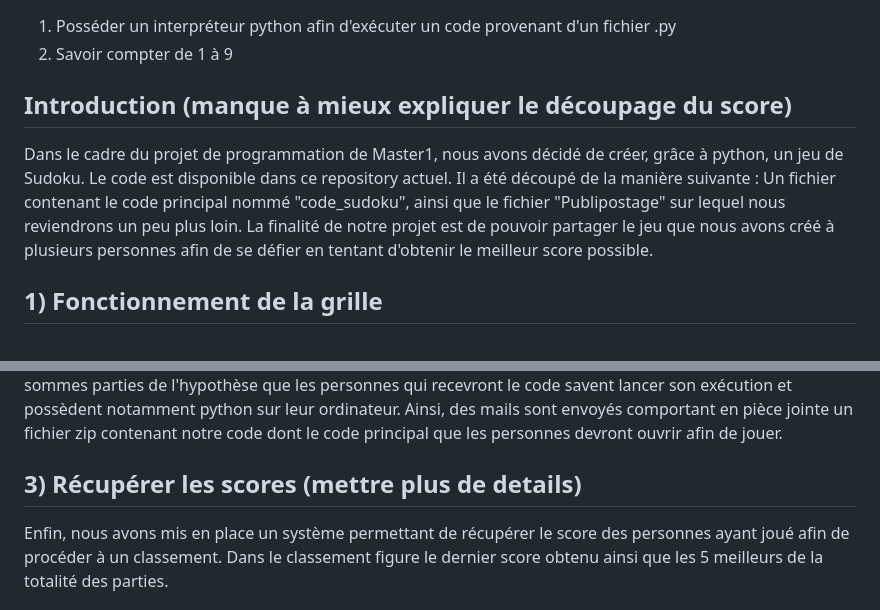
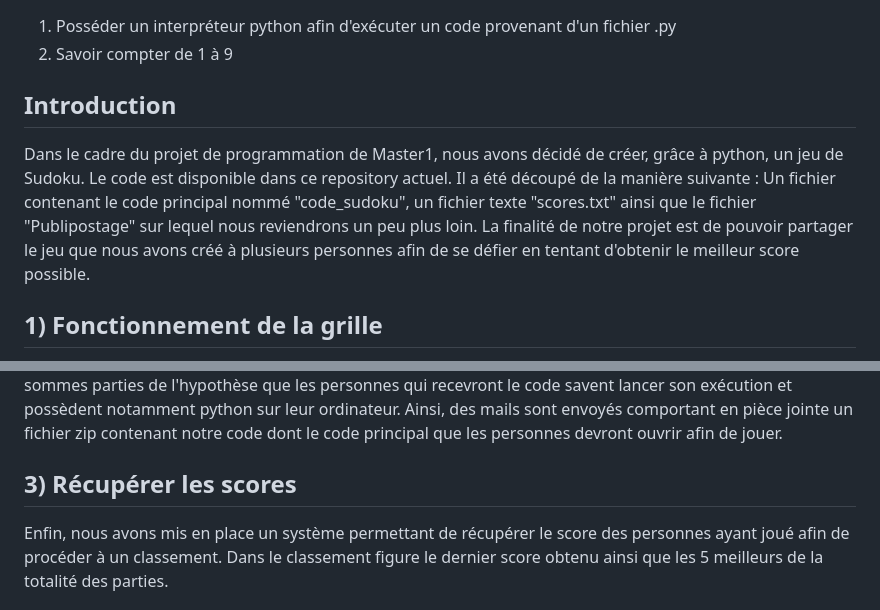
Before and after one commit to AnneSophieBug/sudoku-final, a Markdown page: README.md, 2 parts joined by grey strips. Rendered like a GitHub page.

```diff
--- a/README.md
+++ b/README.md
@@ -7,10 +7,10 @@
 2) Savoir compter de 1 à 9
 
 
-## Introduction   (manque à mieux expliquer le découpage du score)
+## Introduction
 
 Dans le cadre du projet de programmation de Master1, nous avons décidé de créer, grâce à python, un jeu de Sudoku. Le code est disponible dans ce repository actuel. Il a été découpé de la manière suivante :
-Un fichier contenant le code principal nommé "code_sudoku", ainsi que le fichier "Publipostage" sur lequel nous reviendrons un peu plus loin.
+Un fichier contenant le code principal nommé "code_sudoku", un fichier texte "scores.txt" ainsi que le fichier "Publipostage" sur lequel nous reviendrons un peu plus loin.
 La finalité de notre projet est de pouvoir partager le jeu que nous avons créé à plusieurs personnes afin de se défier en tentant d'obtenir le meilleur score possible.
 
 
@@ -27,6 +27,6 @@ Fonctionnement : il faut tout d'abord se connecter au serveur smtp de gmail et
 Ainsi, des mails sont envoyés comportant en pièce jointe un fichier zip contenant notre code dont le code principal que les personnes devront ouvrir afin de jouer.
 
 
-## 3) Récupérer les scores (mettre plus de details)
+## 3) Récupérer les scores
 
 Enfin, nous avons mis en place un système permettant de récupérer le score des personnes ayant joué afin de procéder à un classement. Dans le classement figure le dernier score obtenu ainsi que les 5 meilleurs de la totalité des parties.
```
